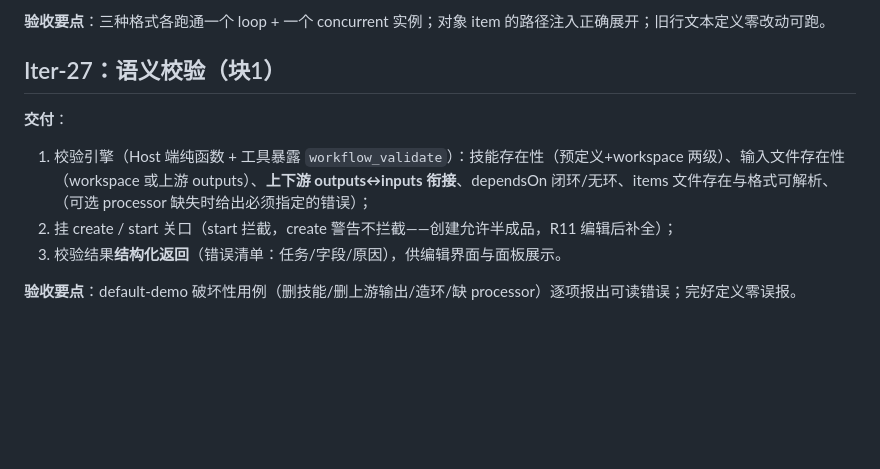
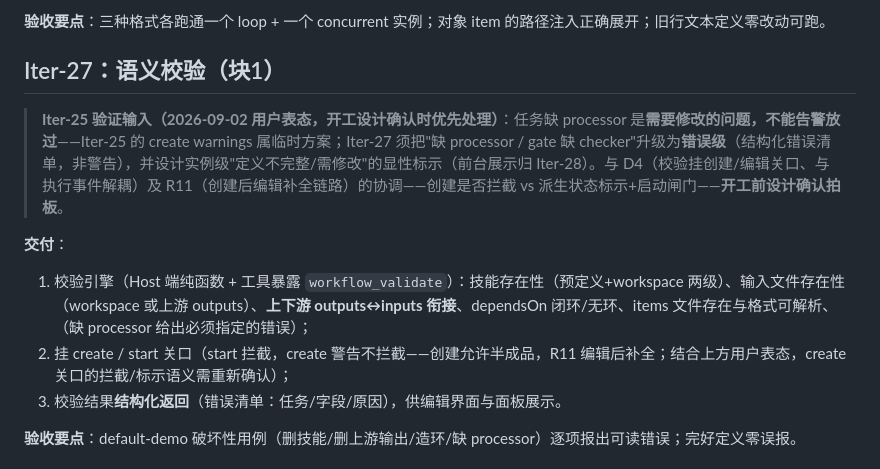
Before and after one commit to KaiRanwanui/dsh-workflow-orchestration, a Markdown page: plan/development/iteration-replan-draft.md, the part around the change. Rendered like a GitHub page; blank space fills up the shorter version.

Commit message:
Iter-25 关闭：GUI 验证通过，报告 iter25-report.md；用户输入注入 Iter-27（缺 processor 升错误级）

```diff
--- a/plan/development/iteration-replan-draft.md
+++ b/plan/development/iteration-replan-draft.md
@@ -57,9 +57,11 @@
 
 ## Iter-27：语义校验（块1）
 
+> **Iter-25 验证输入（2026-09-02 用户表态，开工设计确认时优先处理）**：任务缺 processor 是**需要修改的问题，不能告警放过**——Iter-25 的 create warnings 属临时方案；Iter-27 须把"缺 processor / gate 缺 checker"升级为**错误级**（结构化错误清单，非警告），并设计实例级"定义不完整/需修改"的显性标示（前台展示归 Iter-28）。与 D4（校验挂创建/编辑关口、与执行事件解耦）及 R11（创建后编辑补全链路）的协调——创建是否拦截 vs 派生状态标示+启动闸门——**开工前设计确认拍板**。
+
 **交付**：
-1. 校验引擎（Host 端纯函数 + 工具暴露 `workflow_validate`）：技能存在性（预定义+workspace 两级）、输入文件存在性（workspace 或上游 outputs）、**上下游 outputs↔inputs 衔接**、dependsOn 闭环/无环、items 文件存在与格式可解析、（可选 processor 缺失时给出必须指定的错误）；
-2. 挂 create / start 关口（start 拦截，create 警告不拦截——创建允许半成品，R11 编辑后补全）；
+1. 校验引擎（Host 端纯函数 + 工具暴露 `workflow_validate`）：技能存在性（预定义+workspace 两级）、输入文件存在性（workspace 或上游 outputs）、**上下游 outputs↔inputs 衔接**、dependsOn 闭环/无环、items 文件存在与格式可解析、（缺 processor 给出必须指定的错误）；
+2. 挂 create / start 关口（start 拦截，create 警告不拦截——创建允许半成品，R11 编辑后补全；结合上方用户表态，create 关口的拦截/标示语义需重新确认）；
 3. 校验结果**结构化返回**（错误清单：任务/字段/原因），供编辑界面与面板展示。
 
 **验收要点**：default-demo 破坏性用例（删技能/删上游输出/造环/缺 processor）逐项报出可读错误；完好定义零误报。
```
Also changed, not shown: plan/development/development-plan.md (+2 -1 lines), plan/development/iter25-report.md (added, +40 -0 lines).
